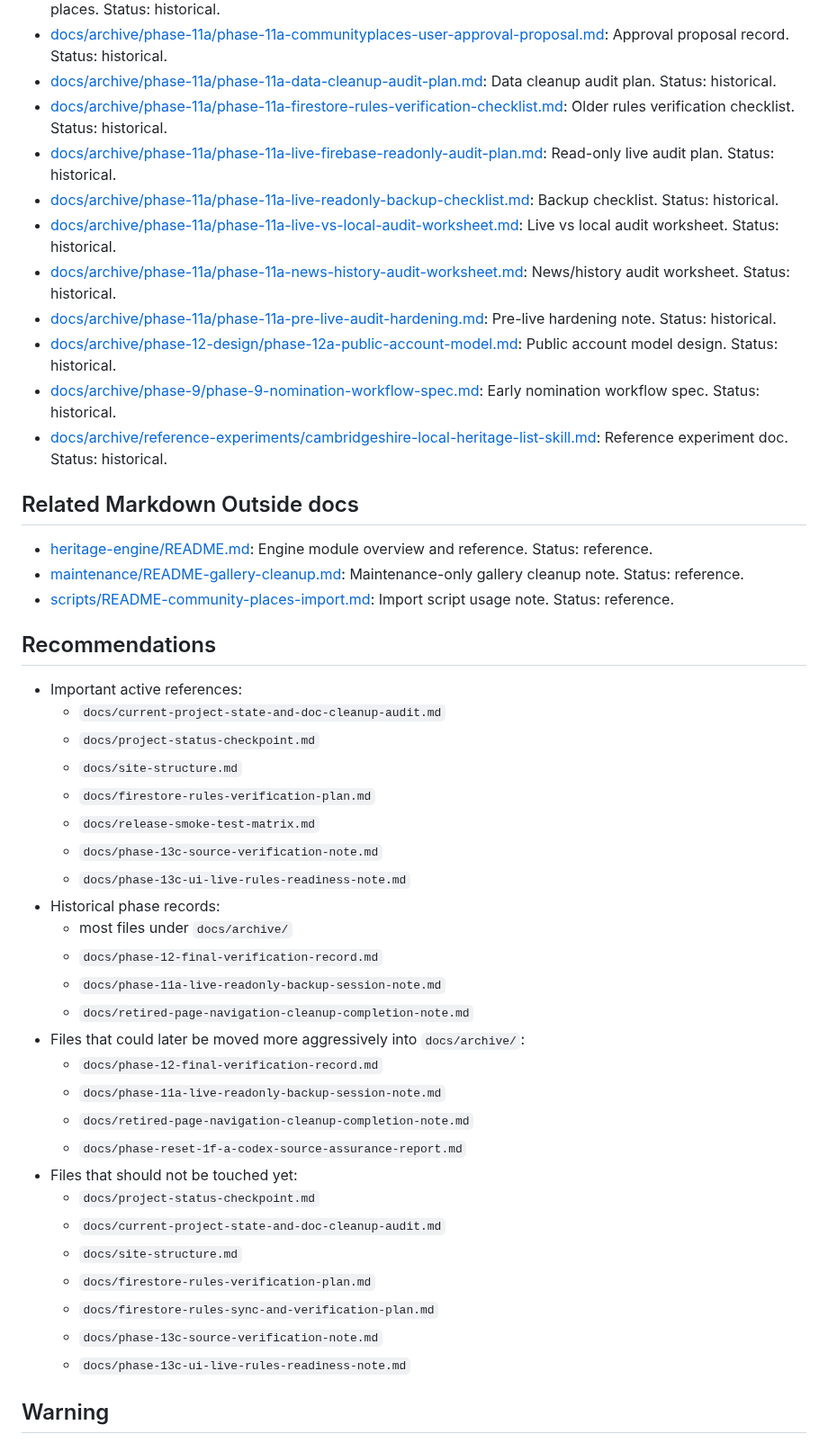
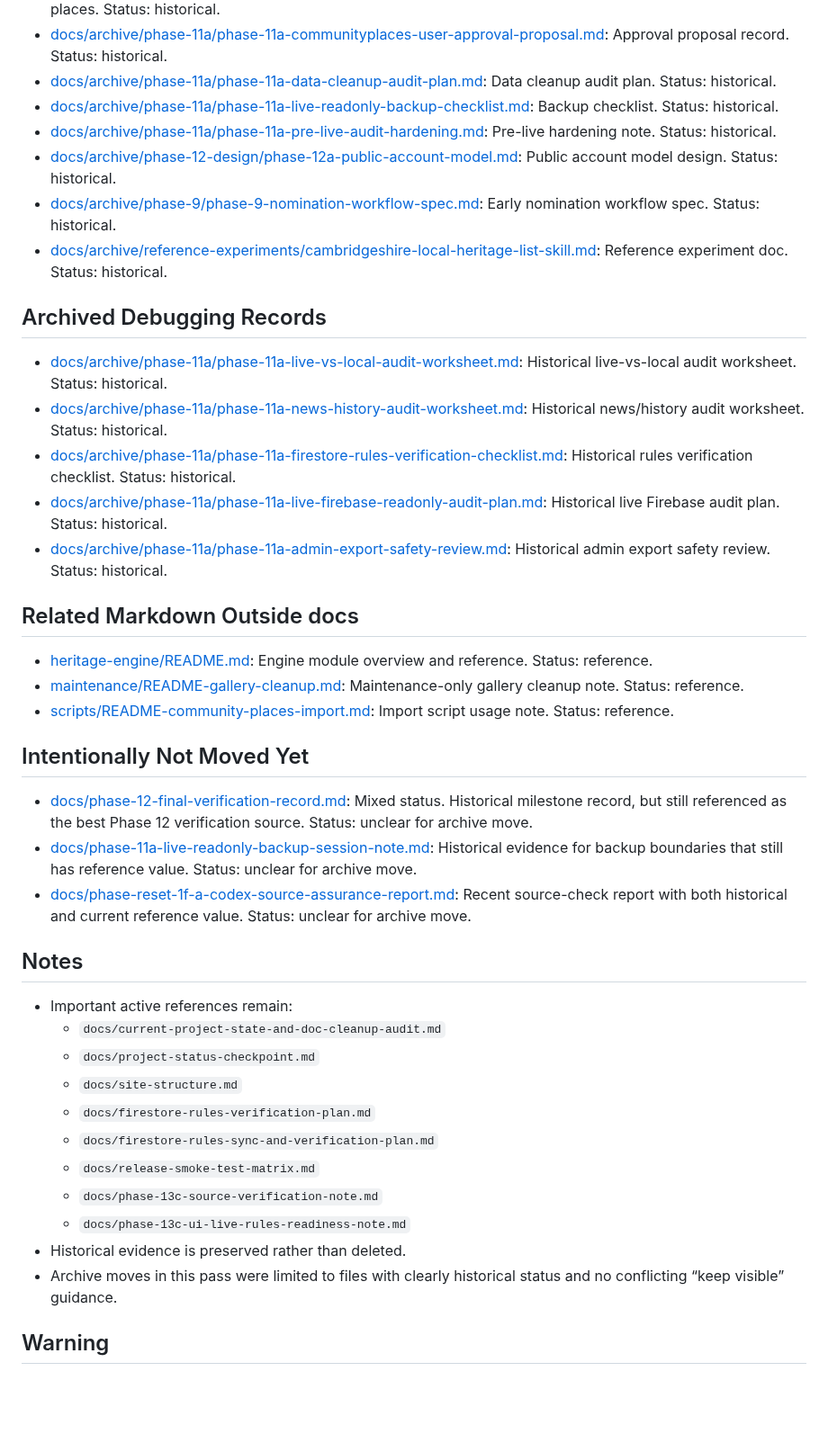
Before and after one commit to sdsdsdsc/alex-website, a Markdown page: docs/README.md, the part around one of its changes. Shown at 90% size. Rendered like a GitHub page; blank space fills up the shorter version.

```diff
--- a/docs/README.md
+++ b/docs/README.md
@@ -49,15 +55,19 @@ This page is the current Markdown map for Alex's Photo Board. It indexes the act
 - [docs/archive/phase-11a/phase-11a-communityplaces-live-polish-plan.md](./archive/phase-11a/phase-11a-communityplaces-live-polish-plan.md): Live polish plan for community places. Status: historical.
 - [docs/archive/phase-11a/phase-11a-communityplaces-user-approval-proposal.md](./archive/phase-11a/phase-11a-communityplaces-user-approval-proposal.md): Approval proposal record. Status: historical.
 - [docs/archive/phase-11a/phase-11a-data-cleanup-audit-plan.md](./archive/phase-11a/phase-11a-data-cleanup-audit-plan.md): Data cleanup audit plan. Status: historical.
-- [docs/archive/phase-11a/phase-11a-firestore-rules-verification-checklist.md](./archive/phase-11a/phase-11a-firestore-rules-verification-checklist.md): Older rules verification checklist. Status: historical.
-- [docs/archive/phase-11a/phase-11a-live-firebase-readonly-audit-plan.md](./archive/phase-11a/phase-11a-live-firebase-readonly-audit-plan.md): Read-only live audit plan. Status: historical.
 - [docs/archive/phase-11a/phase-11a-live-readonly-backup-checklist.md](./archive/phase-11a/phase-11a-live-readonly-backup-checklist.md): Backup checklist. Status: historical.
-- [docs/archive/phase-11a/phase-11a-live-vs-local-audit-worksheet.md](./archive/phase-11a/phase-11a-live-vs-local-audit-worksheet.md): Live vs local audit worksheet. Status: historical.
-- [docs/archive/phase-11a/phase-11a-news-history-audit-worksheet.md](./archive/phase-11a/phase-11a-news-history-audit-worksheet.md): News/history audit worksheet. Status: historical.
 - [docs/archive/phase-11a/phase-11a-pre-live-audit-hardening.md](./archive/phase-11a/phase-11a-pre-live-audit-hardening.md): Pre-live hardening note. Status: historical.
 - [docs/archive/phase-12-design/phase-12a-public-account-model.md](./archive/phase-12-design/phase-12a-public-account-model.md): Public account model design. Status: historical.
 - [docs/archive/phase-9/phase-9-nomination-workflow-spec.md](./archive/phase-9/phase-9-nomination-workflow-spec.md): Early nomination workflow spec. Status: historical.
 - [docs/archive/reference-experiments/cambridgeshire-local-heritage-list-skill.md](./archive/reference-experiments/cambridgeshire-local-heritage-list-skill.md): Reference experiment doc. Status: historical.
+
+## Archived Debugging Records
+
+- [docs/archive/phase-11a/phase-11a-live-vs-local-audit-worksheet.md](./archive/phase-11a/phase-11a-live-vs-local-audit-worksheet.md): Historical live-vs-local audit worksheet. Status: historical.
+- [docs/archive/phase-11a/phase-11a-news-history-audit-worksheet.md](./archive/phase-11a/phase-11a-news-history-audit-worksheet.md): Historical news/history audit worksheet. Status: historical.
+- [docs/archive/phase-11a/phase-11a-firestore-rules-verification-checklist.md](./archive/phase-11a/phase-11a-firestore-rules-verification-checklist.md): Historical rules verification checklist. Status: historical.
+- [docs/archive/phase-11a/phase-11a-live-firebase-readonly-audit-plan.md](./archive/phase-11a/phase-11a-live-firebase-readonly-audit-plan.md): Historical live Firebase audit plan. Status: historical.
+- [docs/archive/phase-11a/phase-11a-admin-export-safety-review.md](./archive/phase-11a/phase-11a-admin-export-safety-review.md): Historical admin export safety review. Status: historical.
 
 ## Related Markdown Outside docs
 
@@ -65,34 +75,25 @@ This page is the current Markdown map for Alex's Photo Board. It indexes the act
 - [maintenance/README-gallery-cleanup.md](../maintenance/README-gallery-cleanup.md): Maintenance-only gallery cleanup note. Status: reference.
 - [scripts/README-community-places-import.md](../scripts/README-community-places-import.md): Import script usage note. Status: reference.
 
-## Recommendations
+## Intentionally Not Moved Yet
 
-- Important active references:
+- [docs/phase-12-final-verification-record.md](./phase-12-final-verification-record.md): Mixed status. Historical milestone record, but still referenced as the best Phase 12 verification source. Status: unclear for archive move.
+- [docs/phase-11a-live-readonly-backup-session-note.md](./phase-11a-live-readonly-backup-session-note.md): Historical evidence for backup boundaries that still has reference value. Status: unclear for archive move.
+- [docs/phase-reset-1f-a-codex-source-assurance-report.md](./phase-reset-1f-a-codex-source-assurance-report.md): Recent source-check report with both historical and current reference value. Status: unclear for archive move.
+
+## Notes
+
+- Important active references remain:
   - `docs/current-project-state-and-doc-cleanup-audit.md`
   - `docs/project-status-checkpoint.md`
   - `docs/site-structure.md`
   - `docs/firestore-rules-verification-plan.md`
+  - `docs/firestore-rules-sync-and-verification-plan.md`
   - `docs/release-smoke-test-matrix.md`
   - `docs/phase-13c-source-verification-note.md`
   - `docs/phase-13c-ui-live-rules-readiness-note.md`
-- Historical phase records:
-  - most files under `docs/archive/`
-  - `docs/phase-12-final-verification-record.md`
-  - `docs/phase-11a-live-readonly-backup-session-note.md`
-  - `docs/retired-page-navigation-cleanup-completion-note.md`
-- Files that could later be moved more aggressively into `docs/archive/`:
-  - `docs/phase-12-final-verification-record.md`
-  - `docs/phase-11a-live-readonly-backup-session-note.md`
-  - `docs/retired-page-navigation-cleanup-completion-note.md`
-  - `docs/phase-reset-1f-a-codex-source-assurance-report.md`
-- Files that should not be touched yet:
-  - `docs/project-status-checkpoint.md`
-  - `docs/current-project-state-and-doc-cleanup-audit.md`
-  - `docs/site-structure.md`
-  - `docs/firestore-rules-verification-plan.md`
-  - `docs/firestore-rules-sync-and-verification-plan.md`
-  - `docs/phase-13c-source-verification-note.md`
-  - `docs/phase-13c-ui-live-rules-readiness-note.md`
+- Historical evidence is preserved rather than deleted.
+- Archive moves in this pass were limited to files with clearly historical status and no conflicting “keep visible” guidance.
 
 ## Warning
 
```
Also changed, not shown: other parts of docs/README.md (+22 -16 lines).
